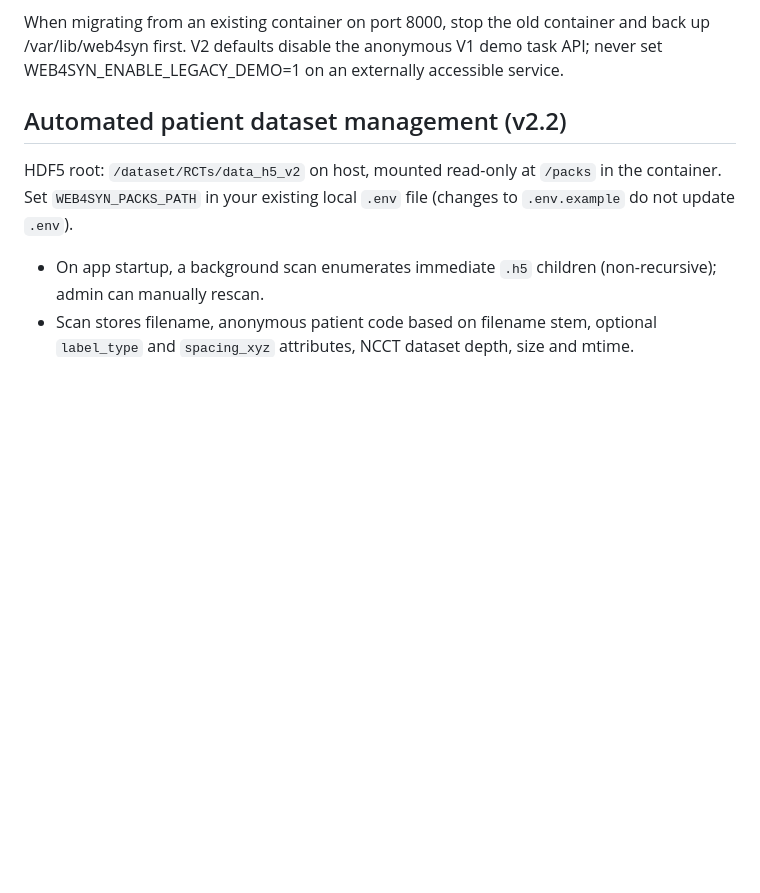
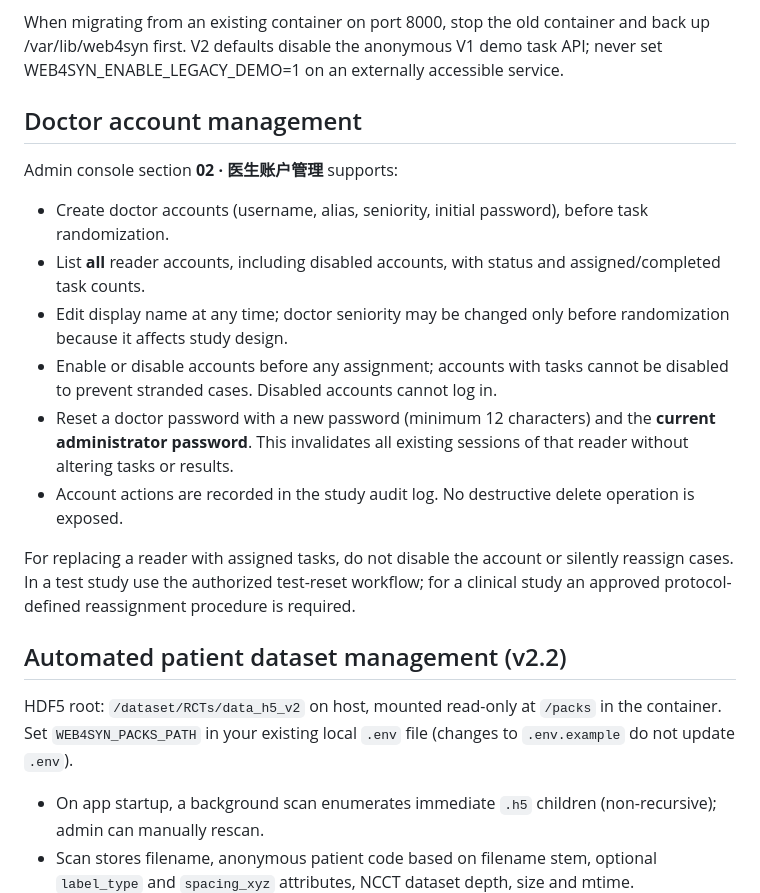
Before and after one commit to Devil-Jian/web4syn, a Markdown page: docs/RCT_V2.md, the part around the change. GitHub-like rendering; blank space fills up the shorter version.

Commit message:
docs(readers): document admin account management and safety constraints

```diff
--- a/docs/RCT_V2.md
+++ b/docs/RCT_V2.md
@@ -42,6 +42,18 @@ Default local URL: http://127.0.0.1:8000/rct . Container binds localhost only. F
 Bootstrap login: user admin, password is WEB4SYN_RCT_ADMIN_PASSWORD, **minimum 12 characters**. Password is only used to create a new administrator if no administrator account exists. Changing an environment variable does not rotate an existing hashed password.
 
 When migrating from an existing container on port 8000, stop the old container and back up /var/lib/web4syn first. V2 defaults disable the anonymous V1 demo task API; never set WEB4SYN_ENABLE_LEGACY_DEMO=1 on an externally accessible service.
+
+## Doctor account management
+
+Admin console section **02 · 医生账户管理** supports:
+- Create doctor accounts (username, alias, seniority, initial password), before task randomization.
+- List **all** reader accounts, including disabled accounts, with status and assigned/completed task counts.
+- Edit display name at any time; doctor seniority may be changed only before randomization because it affects study design.
+- Enable or disable accounts before any assignment; accounts with tasks cannot be disabled to prevent stranded cases. Disabled accounts cannot log in.
+- Reset a doctor password with a new password (minimum 12 characters) and the **current administrator password**. This invalidates all existing sessions of that reader without altering tasks or results.
+- Account actions are recorded in the study audit log. No destructive delete operation is exposed.
+
+For replacing a reader with assigned tasks, do not disable the account or silently reassign cases. In a test study use the authorized test-reset workflow; for a clinical study an approved protocol-defined reassignment procedure is required.
 
 ## Automated patient dataset management (v2.2)
 
```
